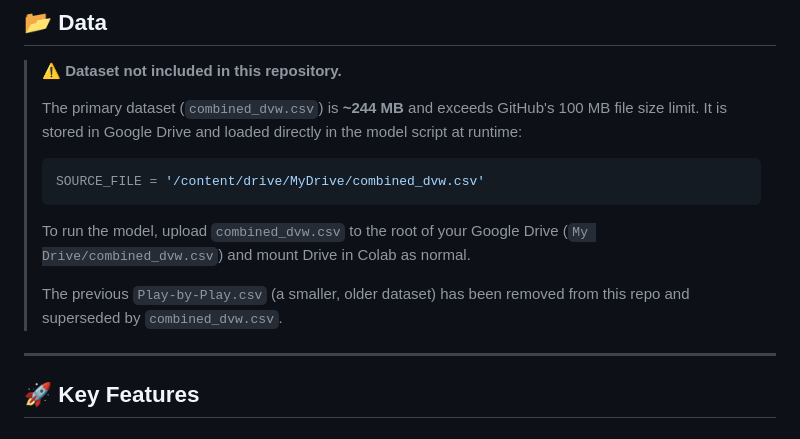
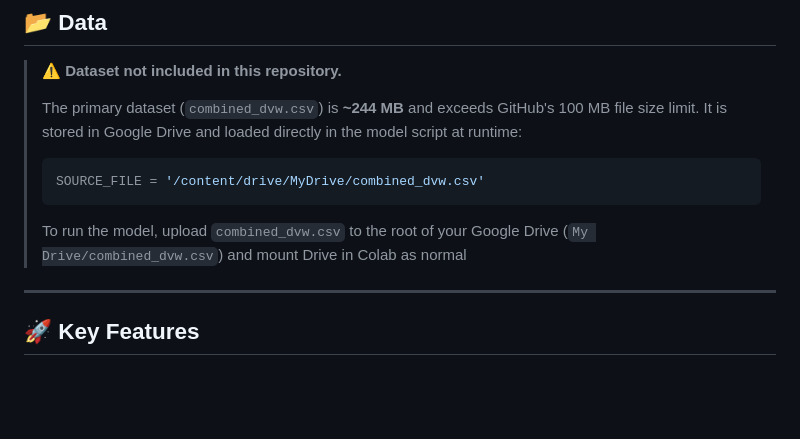
Before and after one commit to prs-016/FSBO-predictibility-score, a Markdown page: README.md, the part around the change. Rendered like a GitHub page; blank space fills up the shorter version.

````diff
--- a/README.md
+++ b/README.md
@@ -20,10 +20,7 @@ In elite volleyball, "winning the first swing" is a critical factor in side-out
 > SOURCE_FILE = '/content/drive/MyDrive/combined_dvw.csv'
 > ```
 >
-> To run the model, upload `combined_dvw.csv` to the root of your Google Drive (`My Drive/combined_dvw.csv`) and mount Drive in Colab as normal.
->
-> The previous `Play-by-Play.csv` (a smaller, older dataset) has been removed from this repo and superseded by `combined_dvw.csv`.
-
+> To run the model, upload `combined_dvw.csv` to the root of your Google Drive (`My Drive/combined_dvw.csv`) and mount Drive in Colab as normal
 ---
 
 ## 🚀 Key Features
````
